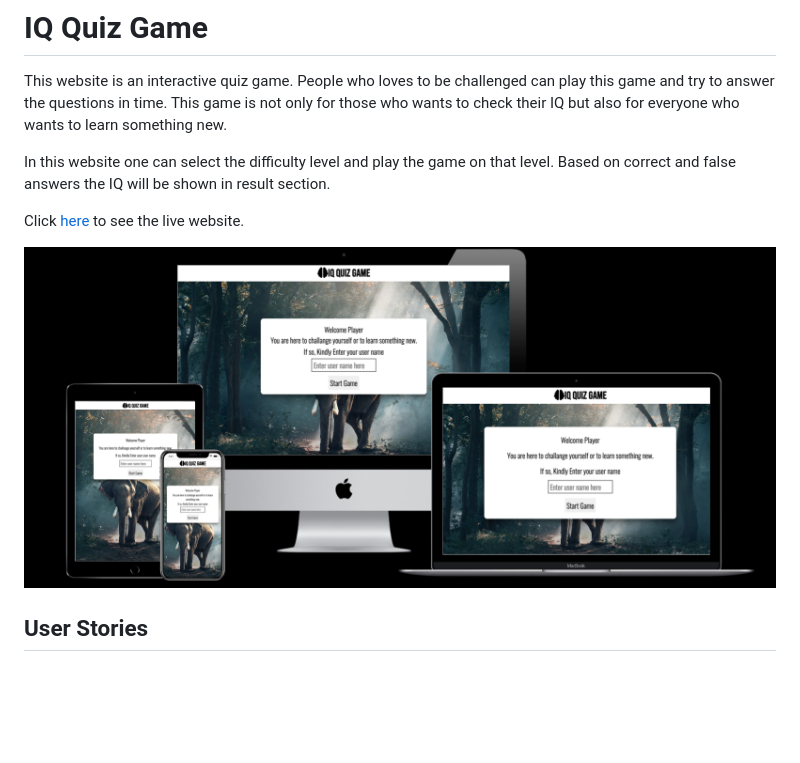
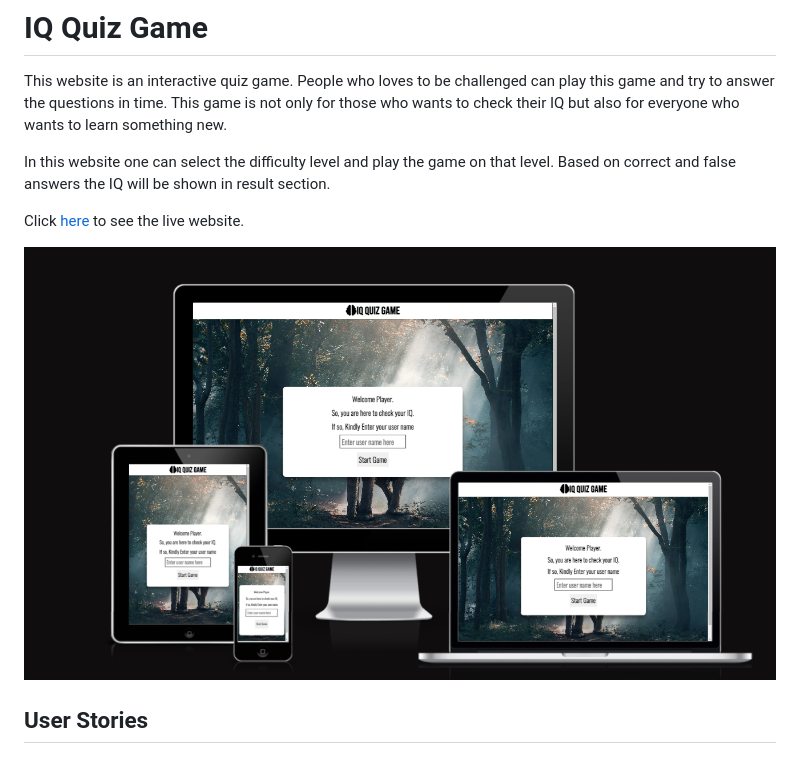
Before and after one commit to MBilalQureshi/iq-quiz-game-js, a Markdown page: README.md, the part around the change. Rendered like a GitHub page; pictures changed too: documentation/readme_img/Mockup-p2-js.png (added), documentation/readme_img/mockup-update.png (deleted); blank space fills up the shorter version.

Commit message:
Maint: revert css file and update mockup

```diff
--- a/README.md
+++ b/README.md
@@ -5,7 +5,7 @@ In this website one can select the difficulty level and play the game on that le
 
 Click [here](https://mbilalqureshi.github.io/iq-quiz-game-js/) to see the live website.
 
-![Screenshot of IQ Quiz Game website mockup](/documentation/readme_img/mockup-update.png)
+![Screenshot of IQ Quiz Game website mockup](/documentation/readme_img/Mockup-p2-js.png)
 
 ## User Stories
 
```
Also changed, not shown: 2 other files.
